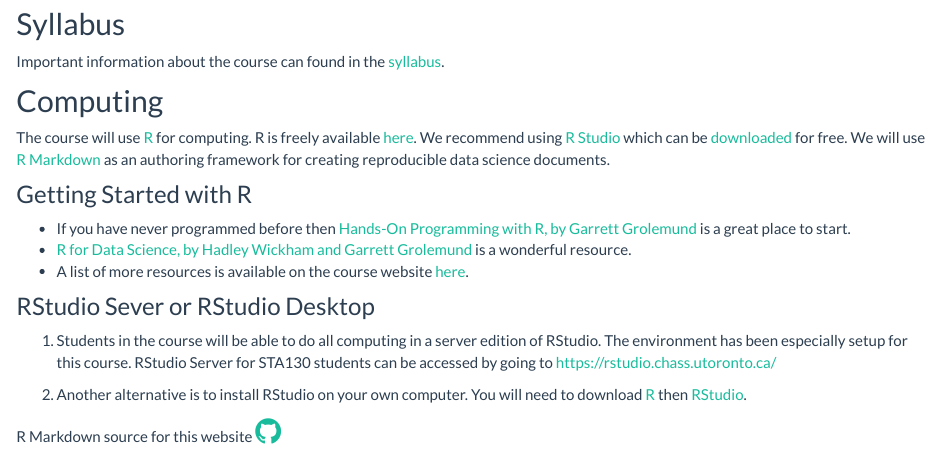
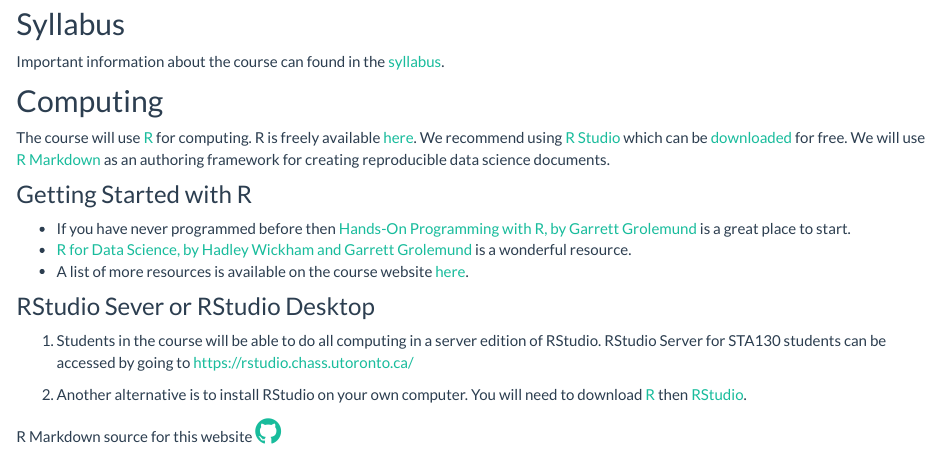
Before and after one commit to ntaback/UofT_STA130, an R Markdown document (index.Rmd): the page in a window 1100 px wide, from 130 px down. The pictures show the output file index.html that the author committed with the source, opened offline; library style sheets and scripts come from the installed R packages.

Commit message:
fixed typo

```diff
--- a/index.Rmd
+++ b/index.Rmd
@@ -27,7 +27,7 @@
 
 ### RStudio Sever or RStudio Desktop
 
-1. Students in the course will be able to do all computing in a server edition of RStudio.  The environment has been especially setup for this course. RStudio Server for STA130 students can be accessed by going to <https://rstudio.chass.utoronto.ca/>
+1. Students in the course will be able to do all computing in a server edition of RStudio.  RStudio Server for STA130 students can be accessed by going to <https://rstudio.chass.utoronto.ca/>
 
 2. Another alternative is to install RStudio on your own computer.  You will need to download [R](http://cran.utstat.utoronto.ca) then [RStudio](https://www.rstudio.com/products/rstudio/download/#download).
 
```
Also changed, not shown: index.html.
